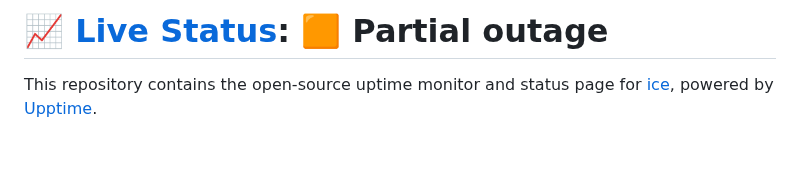
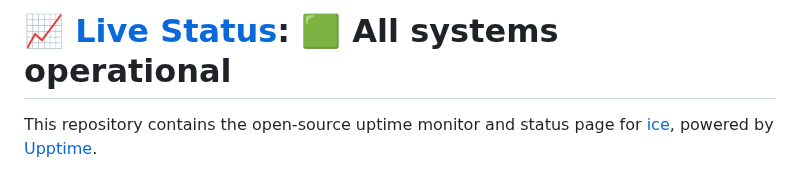
Before and after one commit to melodyover/webloading, a Markdown page: README.md, the part around one of its changes. Rendered like a GitHub page; blank space fills up the shorter version.

Commit message:
:pencil: Update summary in README [skip ci] [upptime]

```diff
--- a/README.md
+++ b/README.md
@@ -1,4 +1,4 @@
-# [📈 Live Status](https://melodyover.github.io/webloading): <!--live status--> **🟧 Partial outage**
+# [📈 Live Status](https://melodyover.github.io/webloading): <!--live status--> **🟩 All systems operational**
 
 This repository contains the open-source uptime monitor and status page for [ice](https://melodyover.github.io/webloading), powered by [Upptime](https://github.com/upptime/upptime).
 
```
Also changed, not shown: other parts of README.md (+1 -1 lines).
